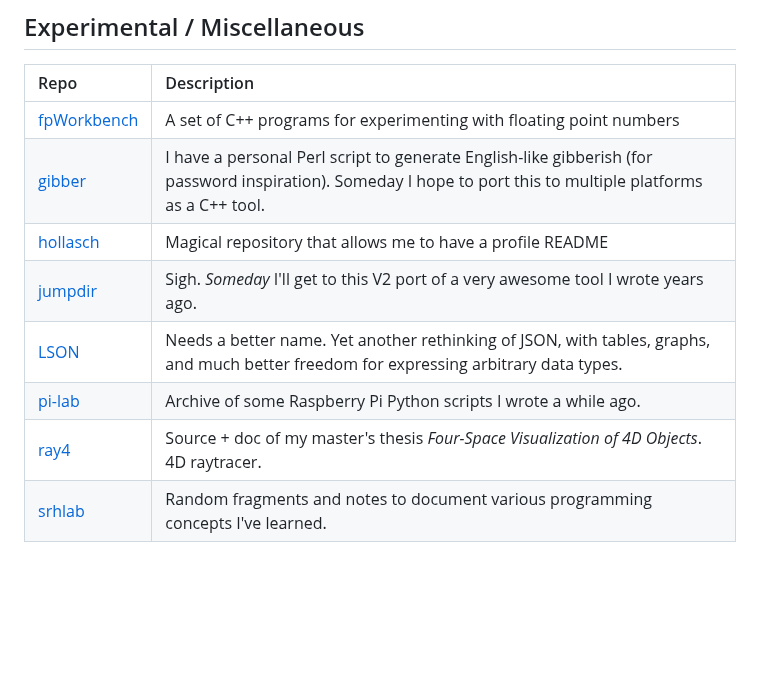
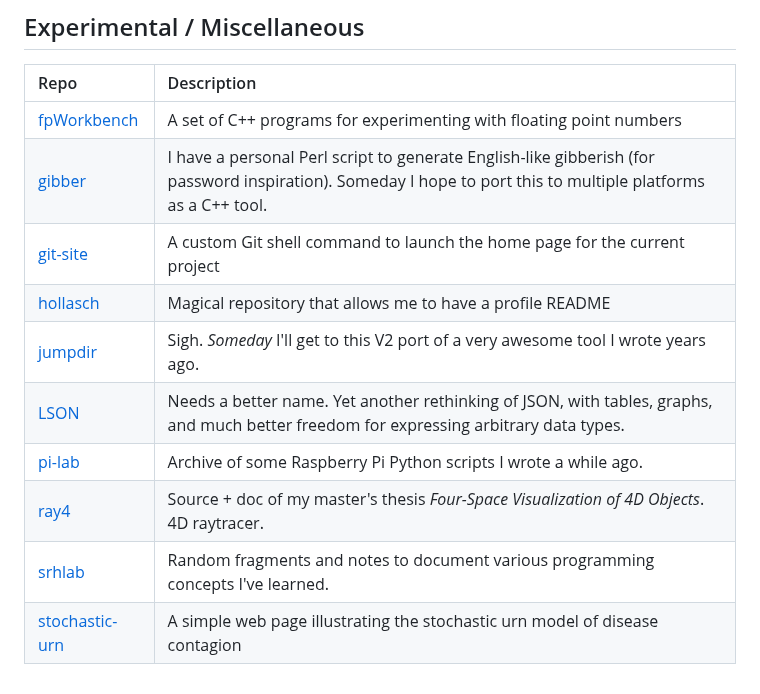
Before and after one commit to hollasch/hollasch, a Markdown page: README.md, the part around the change. Drawn GitHub-style; blank space fills up the shorter version.

Commit message:
Add links to git-site and stochastic-urn

```diff
--- a/README.md
+++ b/README.md
@@ -23,9 +23,11 @@ Here's my stuff. Feel free to ask questions or log issues.
 |:-------------------------------------------------------|:------------------------------------------------------------------------------------
 | [fpWorkbench](https://github.com/hollasch/fpWorkbench) | A set of C++ programs for experimenting with floating point numbers
 | [gibber](https://github.com/hollasch/gibber)           | I have a personal Perl script to generate English-like gibberish (for password inspiration). Someday I hope to port this to multiple platforms as a C++ tool.
+| [git-site](https://github.com/hollasch/git-site)       | A custom Git shell command to launch the home page for the current project
 | [hollasch](https://github.com/hollasch/hollasch)       | Magical repository that allows me to have a profile README
 | [jumpdir](https://github.com/hollasch/jumpdir)         | Sigh. _Someday_ I'll get to this V2 port of a very awesome tool I wrote years ago.
 | [LSON](https://github.com/hollasch/LSON)               | Needs a better name. Yet another rethinking of JSON, with tables, graphs, and much better freedom for expressing arbitrary data types.
 | [pi-lab](https://github.com/hollasch/pi-lab)           | Archive of some Raspberry Pi Python scripts I wrote a while ago.
 | [ray4](https://github.com/hollasch/ray4)               | Source + doc of my master's thesis _Four-Space Visualization of 4D Objects_. 4D raytracer.
 | [srhlab](https://github.com/hollasch/srhlab)           | Random fragments and notes to document various programming concepts I've learned.
+| [stochastic-urn](https://hollasch.github.io/stochastic-urn) | A simple web page illustrating the stochastic urn model of disease contagion
```
